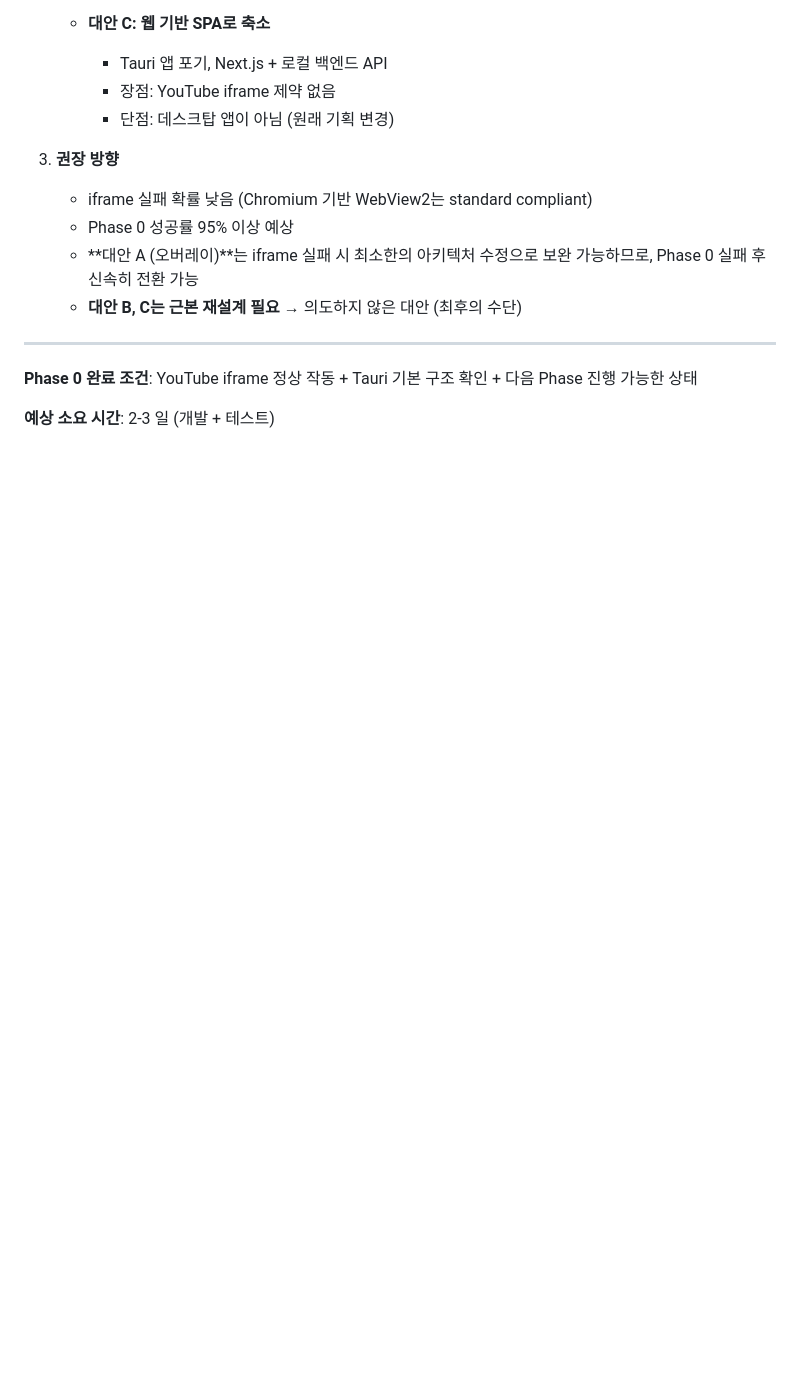
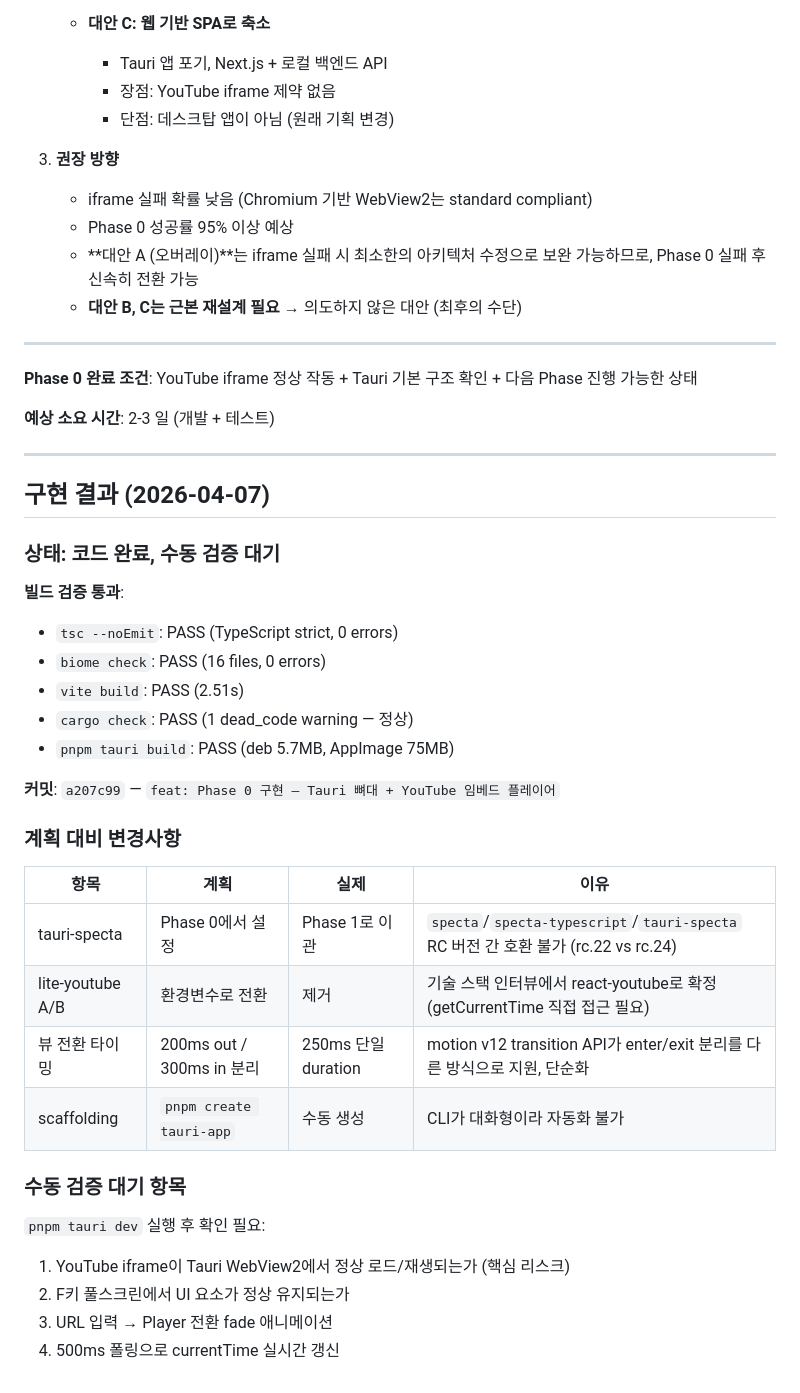
Before and after one commit to CaesiumY/cc-youtube-sub, a Markdown page: docs/phases/phase-0-tauri-skeleton.md, the part around one of its changes. GitHub-like rendering; blank space fills up the shorter version.

```diff
--- a/docs/phases/phase-0-tauri-skeleton.md
+++ b/docs/phases/phase-0-tauri-skeleton.md
@@ -446,3 +446,35 @@ pub fn run() {
 **Phase 0 완료 조건**: YouTube iframe 정상 작동 + Tauri 기본 구조 확인 + 다음 Phase 진행 가능한 상태
 
 **예상 소요 시간**: 2-3 일 (개발 + 테스트)
+
+---
+
+## 구현 결과 (2026-04-07)
+
+### 상태: 코드 완료, 수동 검증 대기
+
+**빌드 검증 통과**:
+- `tsc --noEmit`: PASS (TypeScript strict, 0 errors)
+- `biome check`: PASS (16 files, 0 errors)
+- `vite build`: PASS (2.51s)
+- `cargo check`: PASS (1 dead_code warning — 정상)
+- `pnpm tauri build`: PASS (deb 5.7MB, AppImage 75MB)
+
+**커밋**: `a207c99` — `feat: Phase 0 구현 — Tauri 뼈대 + YouTube 임베드 플레이어`
+
+### 계획 대비 변경사항
+
+| 항목 | 계획 | 실제 | 이유 |
+|------|------|------|------|
+| tauri-specta | Phase 0에서 설정 | Phase 1로 이관 | `specta`/`specta-typescript`/`tauri-specta` RC 버전 간 호환 불가 (rc.22 vs rc.24) |
+| lite-youtube A/B | 환경변수로 전환 | 제거 | 기술 스택 인터뷰에서 react-youtube로 확정 (getCurrentTime 직접 접근 필요) |
+| 뷰 전환 타이밍 | 200ms out / 300ms in 분리 | 250ms 단일 duration | motion v12 transition API가 enter/exit 분리를 다른 방식으로 지원, 단순화 |
+| scaffolding | `pnpm create tauri-app` | 수동 생성 | CLI가 대화형이라 자동화 불가 |
+
+### 수동 검증 대기 항목
+
+`pnpm tauri dev` 실행 후 확인 필요:
+1. YouTube iframe이 Tauri WebView2에서 정상 로드/재생되는가 (핵심 리스크)
+2. F키 풀스크린에서 UI 요소가 정상 유지되는가
+3. URL 입력 → Player 전환 fade 애니메이션
+4. 500ms 폴링으로 currentTime 실시간 갱신
```
Also changed, not shown: other parts of docs/phases/phase-0-tauri-skeleton.md (+70 -70 lines).
